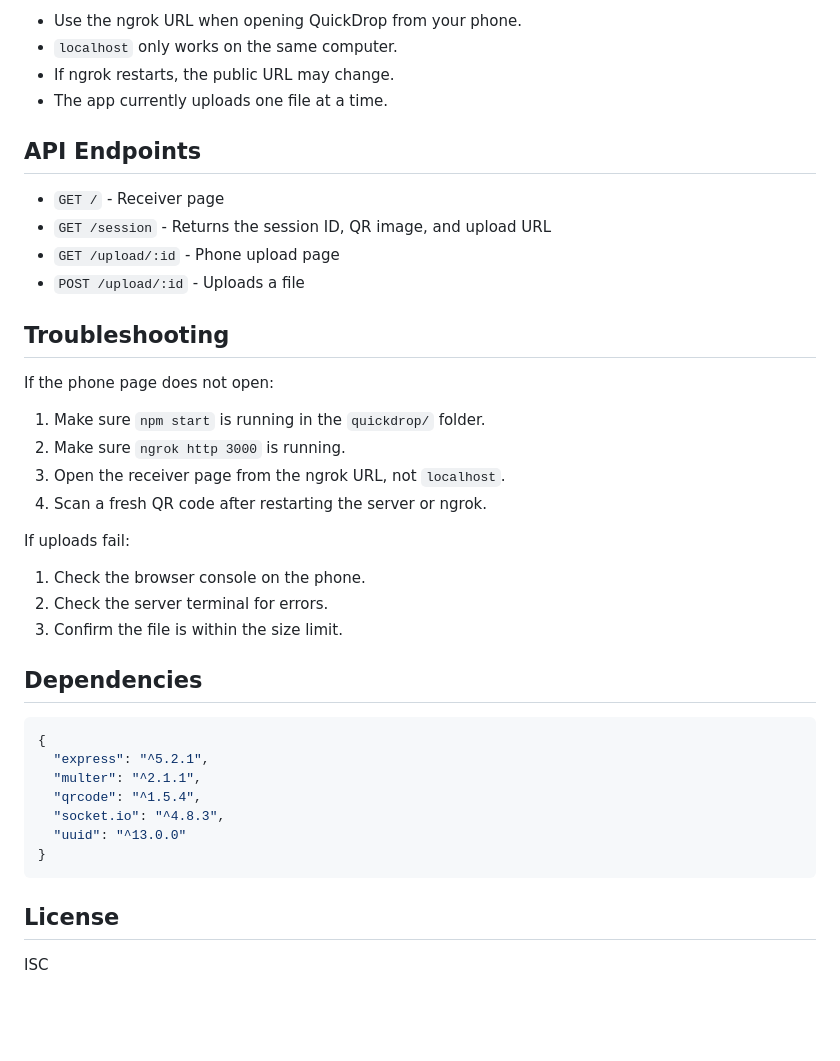
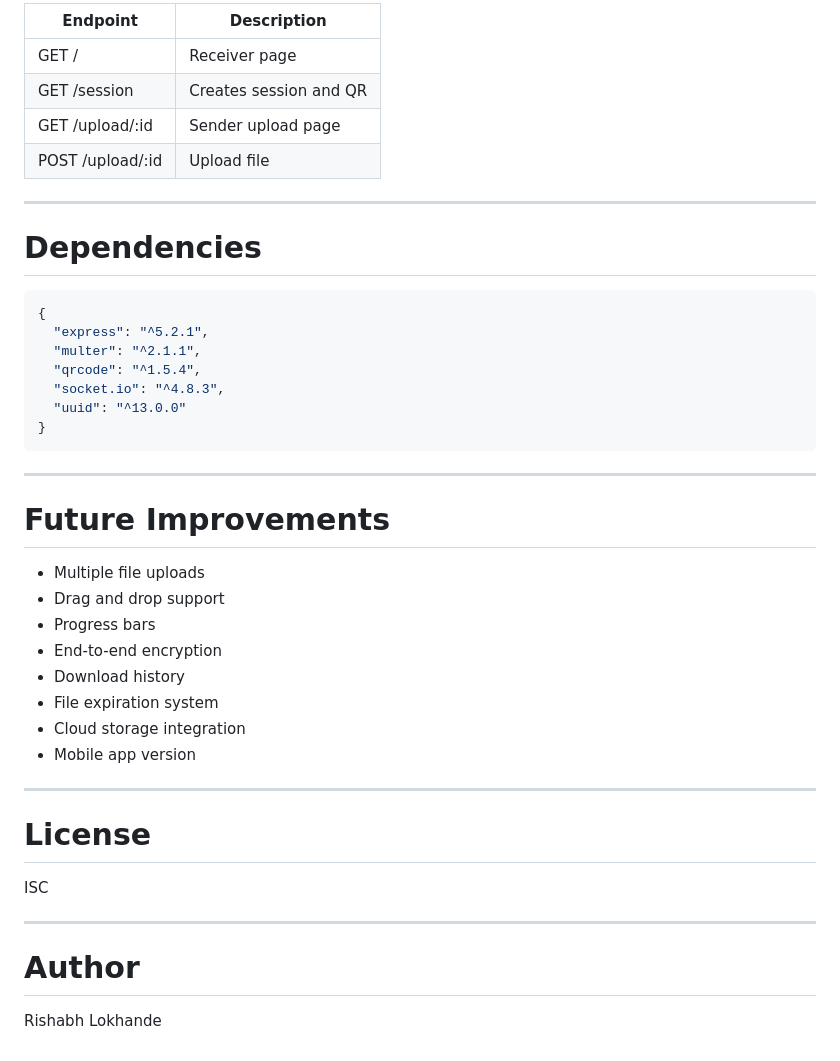
Before and after one commit to RVL15/QuickDrop, a Markdown page: README.md, the part around one of its changes. GitHub-like rendering; blank space fills up the shorter version.

````diff
--- a/README.md
+++ b/README.md
@@ -122,32 +146,14 @@ https://knarred-serviceable-arlo.ngrok-free.dev
 
-- Use the ngrok URL when opening QuickDrop from your phone.
-- `localhost` only works on the same computer.
-- If ngrok restarts, the public URL may change.
-- The app currently uploads one file at a time.
+| Endpoint         | Description            |
+| ---------------- | ---------------------- |
+| GET /            | Receiver page          |
+| GET /session     | Creates session and QR |
+| GET /upload/:id  | Sender upload page     |
+| POST /upload/:id | Upload file            |
 
-## API Endpoints
+---
 
-- `GET /` - Receiver page
-- `GET /session` - Returns the session ID, QR image, and upload URL
-- `GET /upload/:id` - Phone upload page
-- `POST /upload/:id` - Uploads a file
-
-## Troubleshooting
-
-If the phone page does not open:
-
-1. Make sure `npm start` is running in the `quickdrop/` folder.
-2. Make sure `ngrok http 3000` is running.
-3. Open the receiver page from the ngrok URL, not `localhost`.
-4. Scan a fresh QR code after restarting the server or ngrok.
-
-If uploads fail:
-
-1. Check the browser console on the phone.
-2. Check the server terminal for errors.
-3. Confirm the file is within the size limit.
-
-## Dependencies
+# Dependencies
 
 ```json
 {
@@ -159,6 +165,27 @@ If uploads fail:
 }
 ```
 
-## License
+---
+
+# Future Improvements
+
+* Multiple file uploads
+* Drag and drop support
+* Progress bars
+* End-to-end encryption
+* Download history
+* File expiration system
+* Cloud storage integration
+* Mobile app version
+
+---
+
+# License
 
 ISC
+
+---
+
+# Author
+
+Rishabh Lokhande
````
Also changed, not shown: other parts of README.md (+93 -69 lines).
